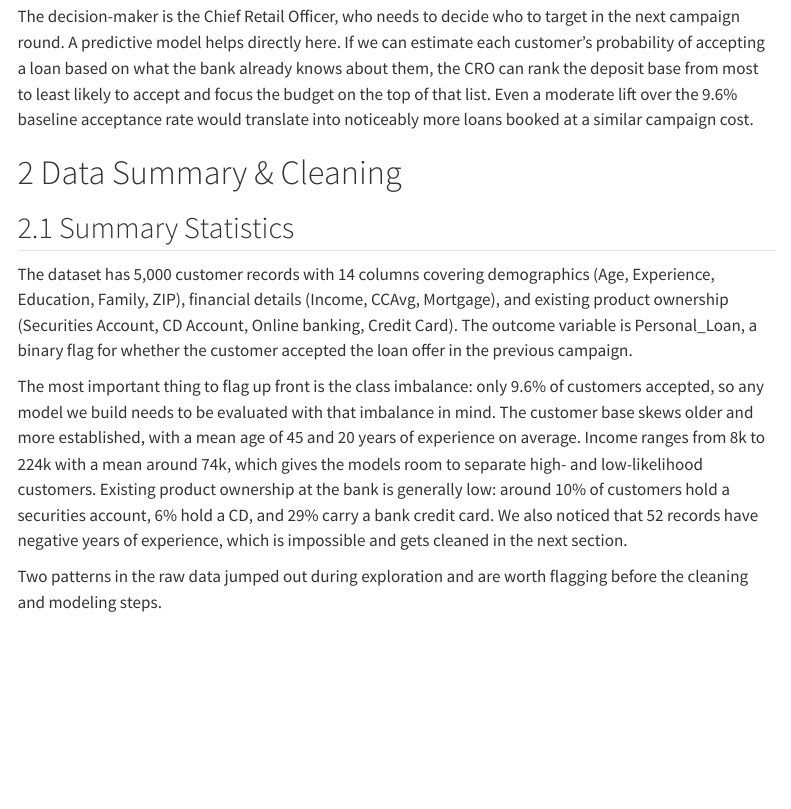
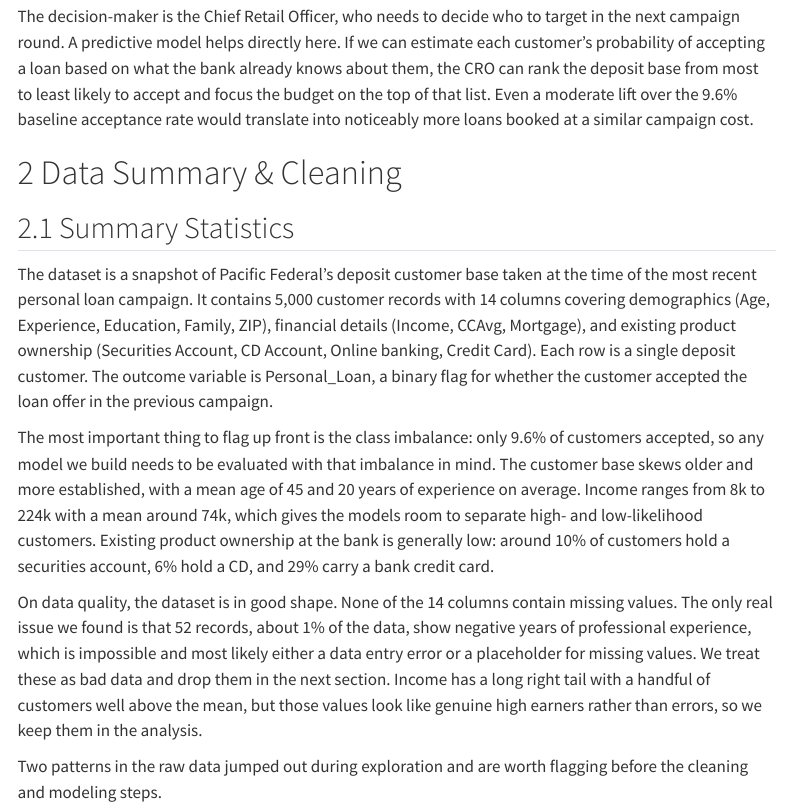
Before and after one commit to charliec2004/mgsc310-final-project, a Quarto document (team_money_dataset.qmd): the page in a window 1100 px wide, from 340 px down. Rendered offline with R 4.5, knitr and Pandoc in place of Quarto, with nearby package versions; menus at the side of the page are left out.

Commit message:
Added data quality treatment to summary statistics

```diff
--- a/team_money_dataset.qmd
+++ b/team_money_dataset.qmd
@@ -52,9 +52,11 @@ loans <- read_csv("data/pacific_federal_loan_campaign.csv")
 
 ## Summary Statistics
 
-The dataset has 5,000 customer records with 14 columns covering demographics (Age, Experience, Education, Family, ZIP), financial details (Income, CCAvg, Mortgage), and existing product ownership (Securities Account, CD Account, Online banking, Credit Card). The outcome variable is Personal_Loan, a binary flag for whether the customer accepted the loan offer in the previous campaign.
+The dataset is a snapshot of Pacific Federal's deposit customer base taken at the time of the most recent personal loan campaign. It contains 5,000 customer records with 14 columns covering demographics (Age, Experience, Education, Family, ZIP), financial details (Income, CCAvg, Mortgage), and existing product ownership (Securities Account, CD Account, Online banking, Credit Card). Each row is a single deposit customer. The outcome variable is Personal_Loan, a binary flag for whether the customer accepted the loan offer in the previous campaign.
 
-The most important thing to flag up front is the class imbalance: only 9.6% of customers accepted, so any model we build needs to be evaluated with that imbalance in mind. The customer base skews older and more established, with a mean age of 45 and 20 years of experience on average. Income ranges from 8k to 224k with a mean around 74k, which gives the models room to separate high- and low-likelihood customers. Existing product ownership at the bank is generally low: around 10% of customers hold a securities account, 6% hold a CD, and 29% carry a bank credit card. We also noticed that 52 records have negative years of experience, which is impossible and gets cleaned in the next section.
+The most important thing to flag up front is the class imbalance: only 9.6% of customers accepted, so any model we build needs to be evaluated with that imbalance in mind. The customer base skews older and more established, with a mean age of 45 and 20 years of experience on average. Income ranges from 8k to 224k with a mean around 74k, which gives the models room to separate high- and low-likelihood customers. Existing product ownership at the bank is generally low: around 10% of customers hold a securities account, 6% hold a CD, and 29% carry a bank credit card.
+
+On data quality, the dataset is in good shape. None of the 14 columns contain missing values. The only real issue we found is that 52 records, about 1% of the data, show negative years of professional experience, which is impossible and most likely either a data entry error or a placeholder for missing values. We treat these as bad data and drop them in the next section. Income has a long right tail with a handful of customers well above the mean, but those values look like genuine high earners rather than errors, so we keep them in the analysis.
 
 Two patterns in the raw data jumped out during exploration and are worth flagging before the cleaning and modeling steps.
 
```
